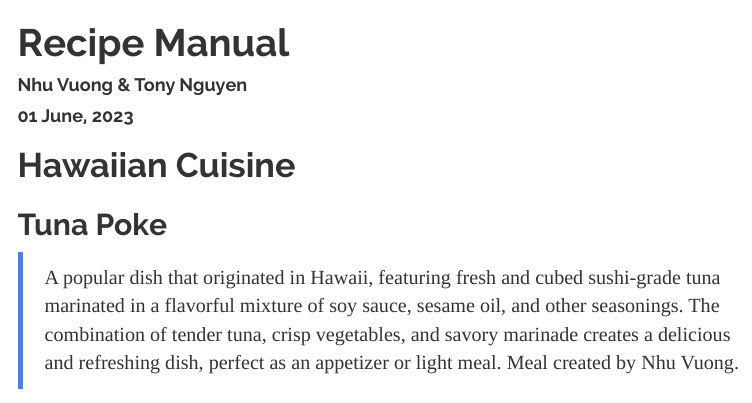
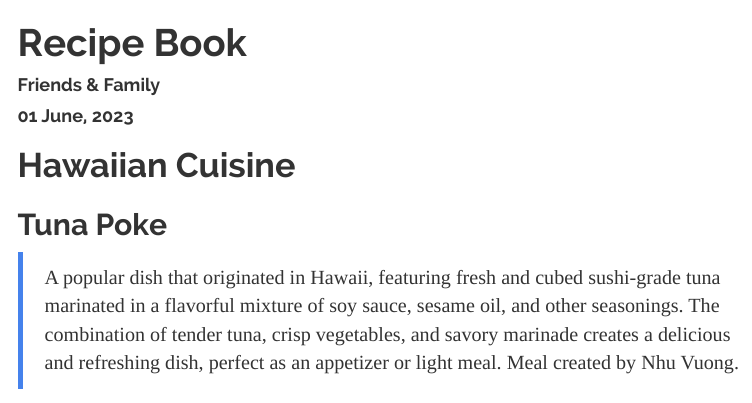
Before and after one commit to Tottitov/Recipe-Book, an R Markdown document (recipes.rmd): the page in a window 1100 px wide, from its top. The pictures show the output file recipes.html that the author committed with the source, opened offline; menus at the side of the page are left out.

Commit message:
changing authors back

```diff
--- a/recipes.rmd
+++ b/recipes.rmd
@@ -1,6 +1,6 @@
 ---
-title: Recipe Manual
-author: Nhu Vuong & Tony Nguyen
+title: Recipe Book
+author: Friends & Family
 date: "`r format(Sys.time(), '%d %B, %Y')`"
 output:
   html_document:
```
Also changed, not shown: recipes.html.
